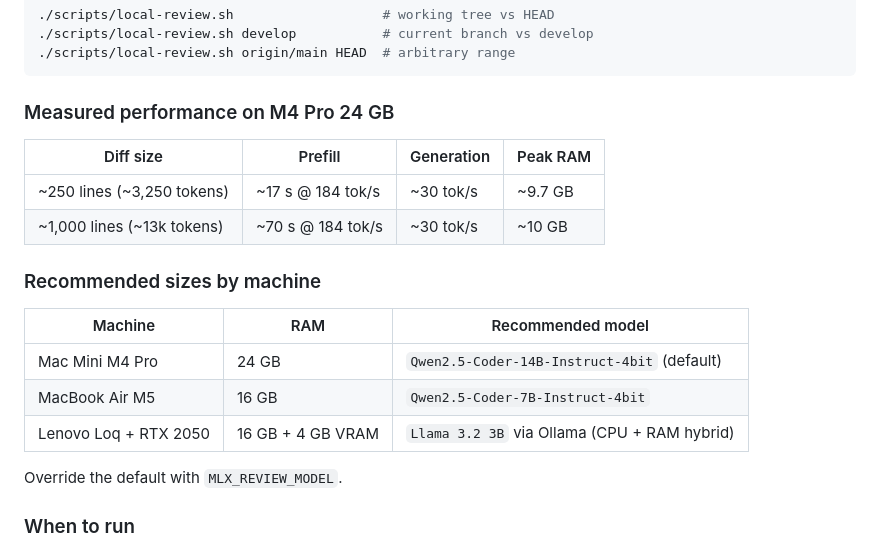
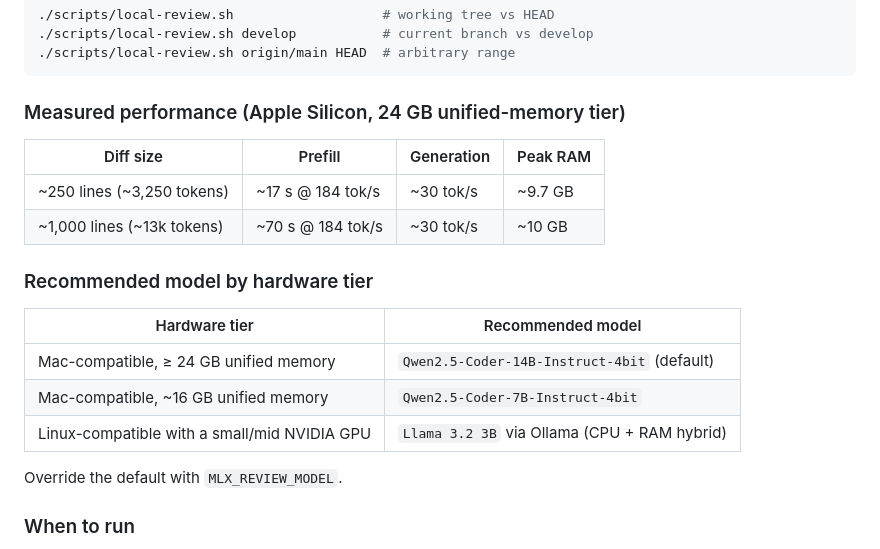
Before and after one commit to AI2M2IA/ai2m2ia.github.io, a Markdown page: CODE_REVIEW.md, the part around the change. Rendered like a GitHub page.

Commit message:
docs: keep local pre-review section generic (Mac-/Linux-compatible tiers)
Replaces specific personal hardware model names in CODE_REVIEW.md and
AGENTS.md with generic hardware tiers. The performance table and the
recommended-model table both refer to platform classes (Mac-compatible
with N GB unified memory; Linux-compatible with an NVIDIA GPU) instead
of naming specific machines.

The information about specific personal hardware is between the
maintainer and AI agents in conversation; it should not land in
public artifacts.

Co-Authored-By: Claude Opus 4.7 (1M context) <noreply@anthropic.com>

````diff
--- a/CODE_REVIEW.md
+++ b/CODE_REVIEW.md
@@ -46,20 +46,20 @@ uv pip install --python ~/mlx-env/bin/python mlx-lm
 ./scripts/local-review.sh origin/main HEAD  # arbitrary range
 ```
 
-### Measured performance on M4 Pro 24 GB
+### Measured performance (Apple Silicon, 24 GB unified-memory tier)
 
 | Diff size | Prefill | Generation | Peak RAM |
 |---|---|---|---|
 | ~250 lines (~3,250 tokens) | ~17 s @ 184 tok/s | ~30 tok/s | ~9.7 GB |
 | ~1,000 lines (~13k tokens) | ~70 s @ 184 tok/s | ~30 tok/s | ~10 GB |
 
-### Recommended sizes by machine
+### Recommended model by hardware tier
 
-| Machine | RAM | Recommended model |
-|---|---|---|
-| Mac Mini M4 Pro | 24 GB | `Qwen2.5-Coder-14B-Instruct-4bit` (default) |
-| MacBook Air M5 | 16 GB | `Qwen2.5-Coder-7B-Instruct-4bit` |
-| Lenovo Loq + RTX 2050 | 16 GB + 4 GB VRAM | `Llama 3.2 3B` via Ollama (CPU + RAM hybrid) |
+| Hardware tier | Recommended model |
+|---|---|
+| Mac-compatible, ≥ 24 GB unified memory | `Qwen2.5-Coder-14B-Instruct-4bit` (default) |
+| Mac-compatible, ~16 GB unified memory | `Qwen2.5-Coder-7B-Instruct-4bit` |
+| Linux-compatible with a small/mid NVIDIA GPU | `Llama 3.2 3B` via Ollama (CPU + RAM hybrid) |
 
 Override the default with `MLX_REVIEW_MODEL`.
 
````
Also changed, not shown: AGENTS.md (+1 -1 lines).
